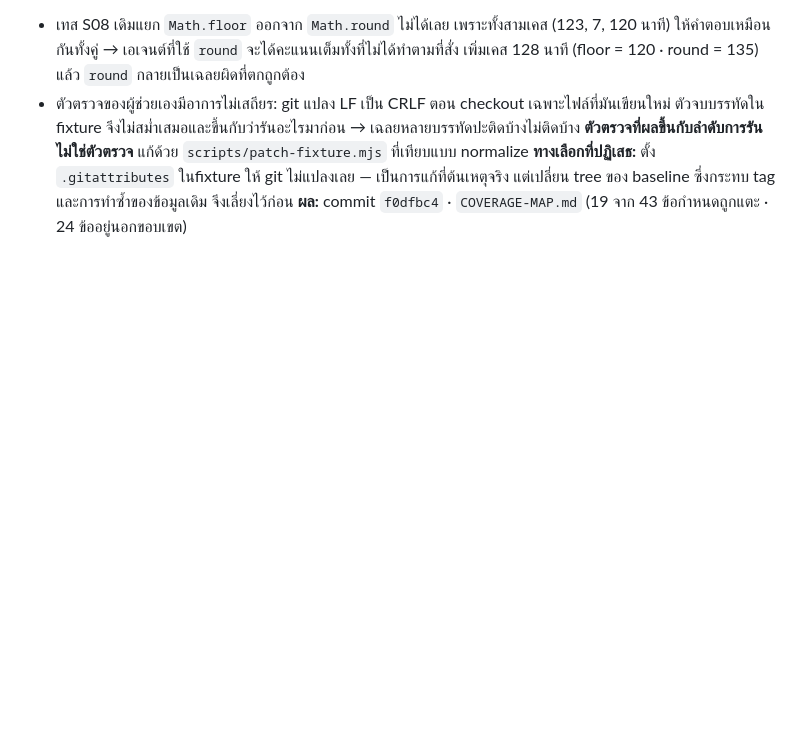
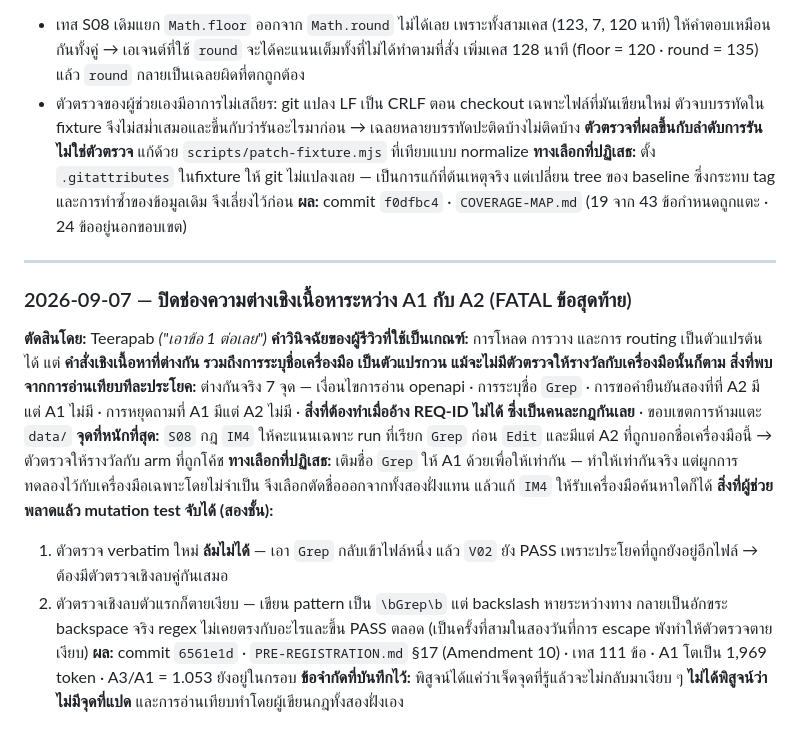
Before and after one commit to Teerapab149/skillbench, a Markdown page: evidence/DECISIONS.md, the part around the change. Drawn GitHub-style; blank space fills up the shorter version.

Commit message:
Log the parity decision and the two-layer check failure behind it
Co-Authored-By: Claude Opus 5 <noreply@anthropic.com>

```diff
--- a/evidence/DECISIONS.md
+++ b/evidence/DECISIONS.md
@@ -155,3 +155,30 @@
 **ทางเลือกที่ปฏิเสธ:** ตั้ง `.gitattributes` ในfixture ให้ git ไม่แปลงเลย — เป็นการแก้ที่ต้นเหตุจริง
 แต่เปลี่ยน tree ของ baseline ซึ่งกระทบ tag และการทำซ้ำของข้อมูลเดิม จึงเลี่ยงไว้ก่อน
 **ผล:** commit `f0dfbc4` · `COVERAGE-MAP.md` (19 จาก 43 ข้อกำหนดถูกแตะ · 24 ข้ออยู่นอกขอบเขต)
+
+---
+
+### 2026-09-07 — ปิดช่องความต่างเชิงเนื้อหาระหว่าง A1 กับ A2 (FATAL ข้อสุดท้าย)
+
+**ตัดสินโดย:** Teerapab *("เอาข้อ 1 ต่อเลย")*
+**คำวินิจฉัยของผู้รีวิวที่ใช้เป็นเกณฑ์:** การโหลด การวาง และการ routing เป็นตัวแปรต้นได้
+แต่ **คำสั่งเชิงเนื้อหาที่ต่างกัน รวมถึงการระบุชื่อเครื่องมือ เป็นตัวแปรกวน
+แม้จะไม่มีตัวตรวจให้รางวัลกับเครื่องมือนั้นก็ตาม**
+**สิ่งที่พบจากการอ่านเทียบทีละประโยค:** ต่างกันจริง 7 จุด — เงื่อนไขการอ่าน openapi ·
+การระบุชื่อ `Grep` · การขอคำยืนยันสองที่ที่ A2 มีแต่ A1 ไม่มี · การหยุดถามที่ A1 มีแต่ A2 ไม่มี ·
+**สิ่งที่ต้องทำเมื่ออ้าง REQ-ID ไม่ได้ ซึ่งเป็นคนละกฎกันเลย** · ขอบเขตการห้ามแตะ `data/`
+**จุดที่หนักที่สุด:** `S08` กฎ `IM4` ให้คะแนนเฉพาะ run ที่เรียก `Grep` ก่อน `Edit`
+และมีแต่ A2 ที่ถูกบอกชื่อเครื่องมือนี้ → ตัวตรวจให้รางวัลกับ arm ที่ถูกโค้ช
+**ทางเลือกที่ปฏิเสธ:** เติมชื่อ `Grep` ให้ A1 ด้วยเพื่อให้เท่ากัน — ทำให้เท่ากันจริง
+แต่ผูกการทดลองไว้กับเครื่องมือเฉพาะโดยไม่จำเป็น จึงเลือกตัดชื่อออกจากทั้งสองฝั่งแทน
+แล้วแก้ `IM4` ให้รับเครื่องมือค้นหาใดก็ได้
+**สิ่งที่ผู้ช่วยพลาดแล้ว mutation test จับได้ (สองชั้น):**
+1. ตัวตรวจ verbatim ใหม่ **ล้มไม่ได้** — เอา `Grep` กลับเข้าไฟล์หนึ่ง แล้ว `V02` ยัง PASS
+   เพราะประโยคที่ถูกยังอยู่อีกไฟล์ → ต้องมีตัวตรวจเชิงลบคู่กันเสมอ
+2. ตัวตรวจเชิงลบตัวแรกก็ตายเงียบ — เขียน pattern เป็น `\bGrep\b` แต่ backslash หายระหว่างทาง
+   กลายเป็นอักขระ backspace จริง regex ไม่เคยตรงกับอะไรและขึ้น PASS ตลอด
+   (เป็นครั้งที่สามในสองวันที่การ escape พังทำให้ตัวตรวจตายเงียบ)
+**ผล:** commit `6561e1d` · `PRE-REGISTRATION.md` §17 (Amendment 10) · เทส 111 ข้อ ·
+A1 โตเป็น 1,969 token · A3/A1 = 1.053 ยังอยู่ในกรอบ
+**ข้อจำกัดที่บันทึกไว้:** พิสูจน์ได้แค่ว่าเจ็ดจุดที่รู้แล้วจะไม่กลับมาเงียบ ๆ
+**ไม่ได้พิสูจน์ว่าไม่มีจุดที่แปด** และการอ่านเทียบทำโดยผู้เขียนกฎทั้งสองฝั่งเอง
```
